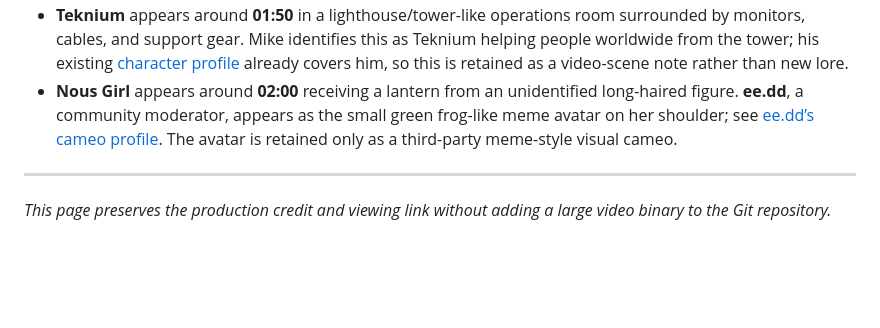
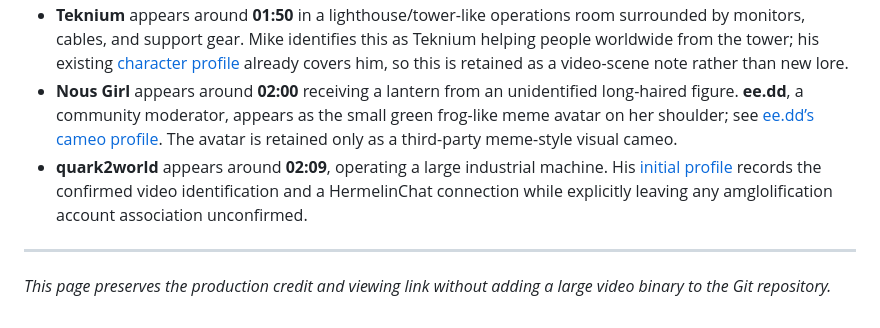
Before and after one commit to 123mikeyd/nrcu-vault, a Markdown page: music-videos/thank-you-nous-research-arts-bro.md, the part around the change. GitHub-like rendering; blank space fills up the shorter version.

Commit message:
docs: add quark2world community creator profile

```diff
--- a/music-videos/thank-you-nous-research-arts-bro.md
+++ b/music-videos/thank-you-nous-research-arts-bro.md
@@ -35,6 +35,7 @@ A community fan-made music video celebrating Nous Research. The source video is
 - **Don Piedro** appears around **01:08** in a nighttime go-kart sequence. His [initial profile](../characters/don-piedro.md) records the named teddy-bear character only; the two community racers are retained as unidentified.
 - **Teknium** appears around **01:50** in a lighthouse/tower-like operations room surrounded by monitors, cables, and support gear. Mike identifies this as Teknium helping people worldwide from the tower; his existing [character profile](../characters/teknium.md) already covers him, so this is retained as a video-scene note rather than new lore.
 - **Nous Girl** appears around **02:00** receiving a lantern from an unidentified long-haired figure. **ee.dd**, a community moderator, appears as the small green frog-like meme avatar on her shoulder; see [ee.dd’s cameo profile](../characters/ee-dd.md). The avatar is retained only as a third-party meme-style visual cameo.
+- **quark2world** appears around **02:09**, operating a large industrial machine. His [initial profile](../characters/quark2world.md) records the confirmed video identification and a HermelinChat connection while explicitly leaving any amglolification account association unconfirmed.
 
 ---
 
```
Also changed, not shown: characters/quark2world.md (added, +23 -0 lines).
